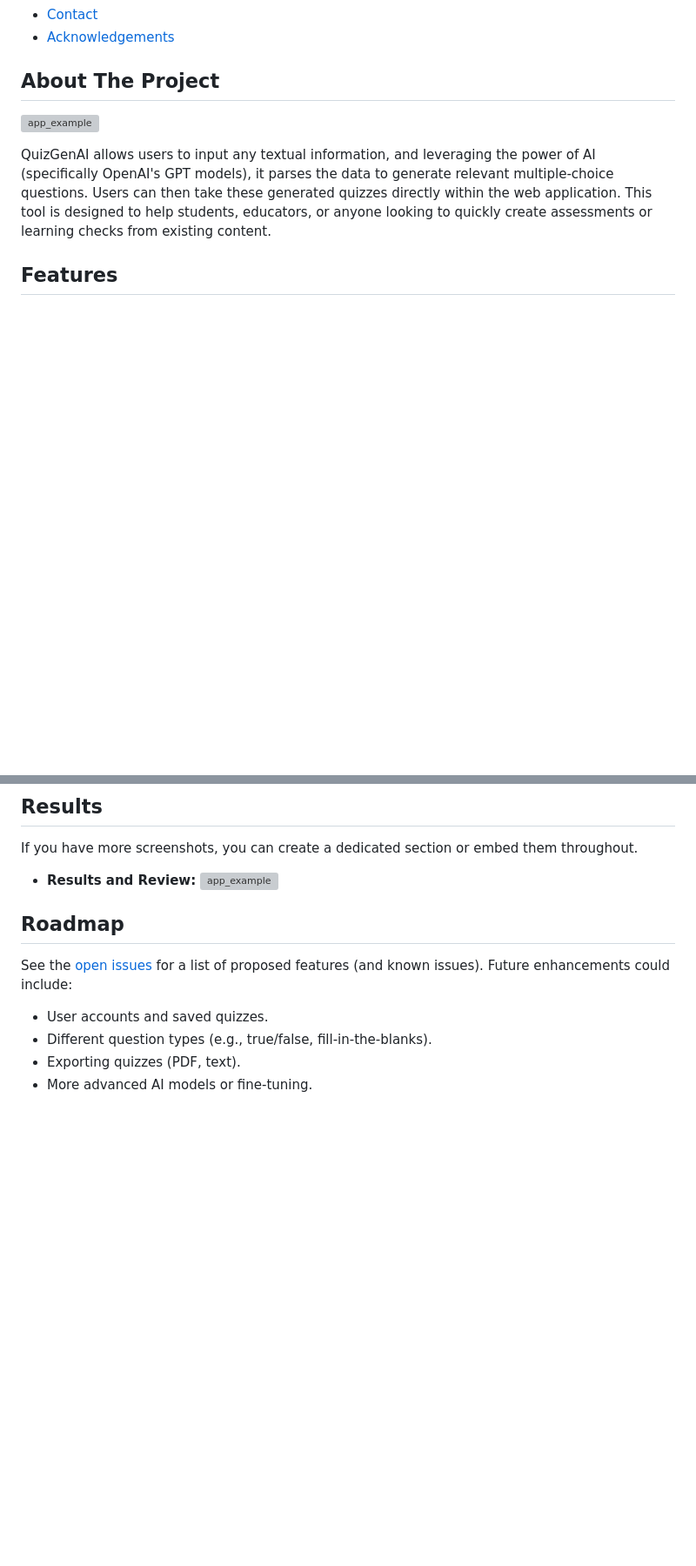
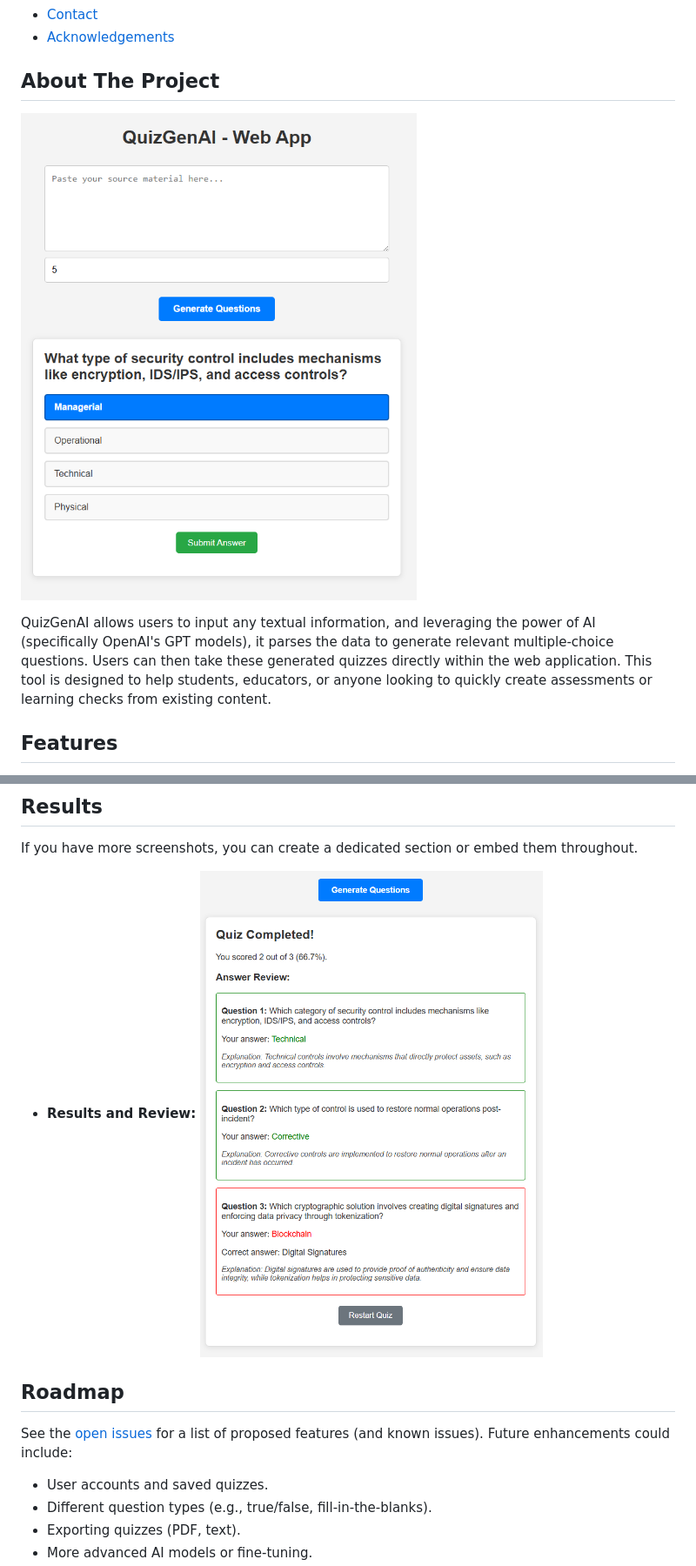
Before and after one commit to svumo/QuizGenAI, a Markdown page: README.md, 2 parts joined by grey strips. Shown at 87% size. Rendered like a GitHub page; blank space fills up the shorter version; grey boxes are pictures that could not be loaded.

Commit message:
images for read.me

```diff
--- a/README.md
+++ b/README.md
@@ -23,7 +23,7 @@ QuizGenAI: A Node.js and AI-driven web app for generating multiple-choice questi
 
 ## About The Project
 
-![app_example](Images\app_example.png)
+![app_example](Images/app_example.png)
 
 QuizGenAI allows users to input any textual information, and leveraging the power of AI (specifically OpenAI's GPT models), it parses the data to generate relevant multiple-choice questions. Users can then take these generated quizzes directly within the web application. This tool is designed to help students, educators, or anyone looking to quickly create assessments or learning checks from existing content.
 
@@ -113,7 +113,7 @@ To get a local copy up and running, follow these simple steps.
 
 If you have more screenshots, you can create a dedicated section or embed them throughout.
 
-*   **Results and Review:**  ![app_example](Images\results_example.png)
+*   **Results and Review:**  ![app_example](Images/results_example.png)
 
 ## Roadmap
 
```
